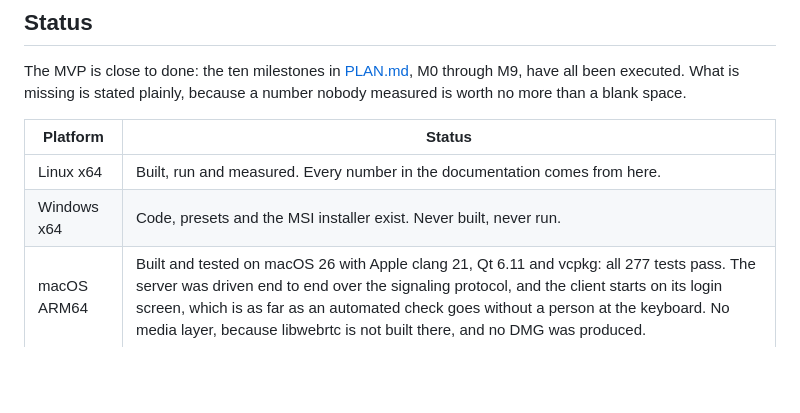
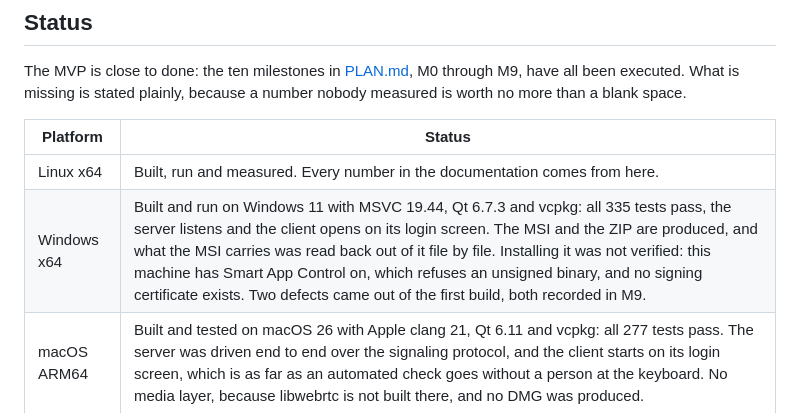
Before and after one commit to edermanoel94/PartyShare, a Markdown page: README.md, the part around the change. Rendered like a GitHub page; blank space fills up the shorter version.

```diff
--- a/README.md
+++ b/README.md
@@ -14,7 +14,7 @@ What is missing is stated plainly, because a number nobody measured is worth no
 | Platform | Status |
 | --- | --- |
 | Linux x64 | Built, run and measured. Every number in the documentation comes from here. |
-| Windows x64 | Code, presets and the MSI installer exist. Never built, never run. |
+| Windows x64 | Built and run on Windows 11 with MSVC 19.44, Qt 6.7.3 and vcpkg: all 335 tests pass, the server listens and the client opens on its login screen. The MSI and the ZIP are produced, and what the MSI carries was read back out of it file by file. Installing it was not verified: this machine has Smart App Control on, which refuses an unsigned binary, and no signing certificate exists. Two defects came out of the first build, both recorded in M9. |
 | macOS ARM64 | Built and tested on macOS 26 with Apple clang 21, Qt 6.11 and vcpkg: all 277 tests pass. The server was driven end to end over the signaling protocol, and the client starts on its login screen, which is as far as an automated check goes without a person at the keyboard. No media layer, because libwebrtc is not built there, and no DMG was produced. |
 | macOS x64 | Code, presets and DMG packaging exist. Never built, never run. |
 
```
Also changed, not shown: PLAN.md (+33 -0 lines).
